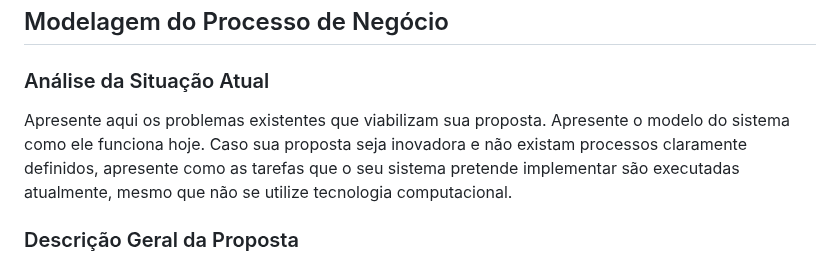
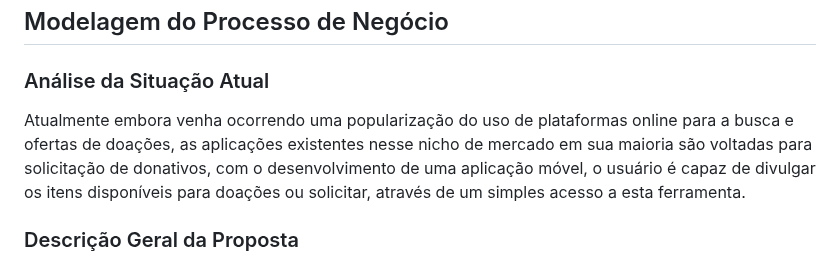
Before and after one commit to ICEI-PUC-Minas-PMV-ADS/pmv-ads-2023-2-e3-proj-mov-t2-pmv-ads-2023-2-e3-proj-mov-t2-time5, a Markdown page: docs/02-Especificação do Projeto.md, the part around the change. Drawn GitHub-style.

```diff
--- a/docs/02-Especificação do Projeto.md
+++ b/docs/02-Especificação do Projeto.md
@@ -40,7 +40,7 @@ Com base na análise das personas foram identificadas as seguintes histórias de
 
 ### Análise da Situação Atual
 
-Apresente aqui os problemas existentes que viabilizam sua proposta. Apresente o modelo do sistema como ele funciona hoje. Caso sua proposta seja inovadora e não existam processos claramente definidos, apresente como as tarefas que o seu sistema pretende implementar são executadas atualmente, mesmo que não se utilize tecnologia computacional.
+Atualmente embora venha ocorrendo uma popularização do uso de plataformas online para a busca e ofertas de doações, as aplicações existentes nesse nicho de mercado em sua maioria são voltadas para solicitação de donativos, com o desenvolvimento de uma aplicação móvel, o usuário é capaz de divulgar os itens disponíveis para doações ou solicitar, através de um simples acesso a esta ferramenta.
 
 ### Descrição Geral da Proposta
 
```
